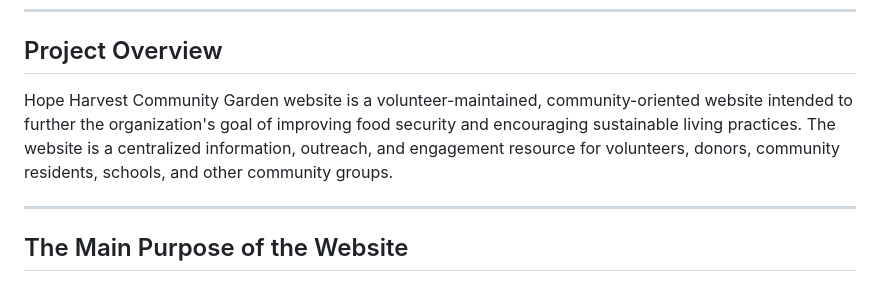
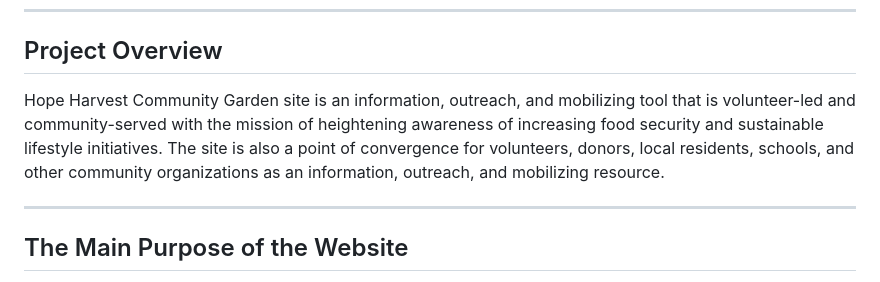
Before and after one commit to ST10479756-JaredSingh/WEDE-formative1-part1-Hope_Harvest_Community_Garden, a Markdown page: README.md, the part around the change. Drawn GitHub-style.

```diff
--- a/README.md
+++ b/README.md
@@ -21,7 +21,7 @@
 ---
 
 ## Project Overview
-Hope Harvest Community Garden website is a volunteer-maintained, community-oriented website intended to further the organization's goal of improving food security and encouraging sustainable living practices. The website is a centralized information, outreach, and engagement resource for volunteers, donors, community residents, schools, and other community groups.
+Hope Harvest Community Garden site is an information, outreach, and mobilizing tool that is volunteer-led and community-served with the mission of heightening awareness of increasing food security and sustainable lifestyle initiatives. The site is also a point of convergence for volunteers, donors, local residents, schools, and other community organizations as an information, outreach, and mobilizing resource.
 
 ---
 
```
